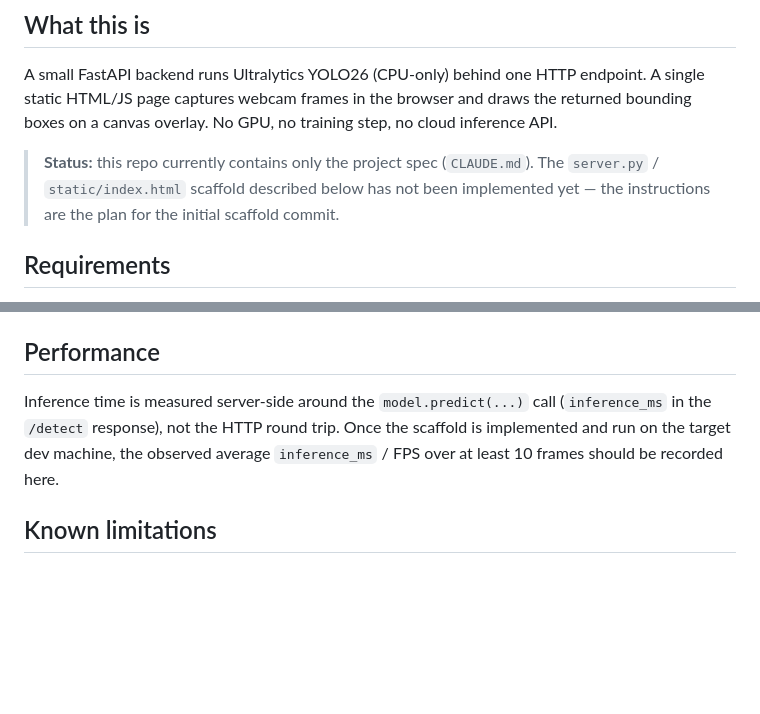
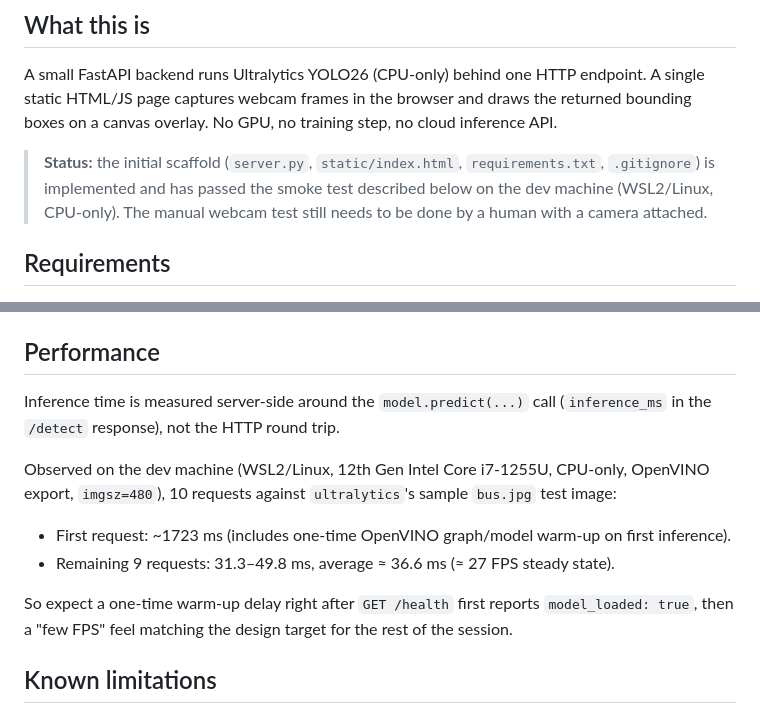
Before and after one commit to slopixi/DevDelavnica, a Markdown page: README.md, 2 parts joined by grey strips. Drawn GitHub-style; blank space fills up the shorter version.

Commit message:
Update README status and record smoke-test performance
Mark the scaffold as implemented and add observed inference_ms from
the local OpenVINO smoke test (bus.jpg, 10 requests, dev machine).

Co-Authored-By: Claude Sonnet 5 <noreply@anthropic.com>

```diff
--- a/README.md
+++ b/README.md
@@ -6,7 +6,7 @@ CPU-only, no-training, real-time-feeling object detection demo, wrapped in a sim
 
 A small FastAPI backend runs Ultralytics YOLO26 (CPU-only) behind one HTTP endpoint. A single static HTML/JS page captures webcam frames in the browser and draws the returned bounding boxes on a canvas overlay. No GPU, no training step, no cloud inference API.
 
-> **Status:** this repo currently contains only the project spec (`CLAUDE.md`). The `server.py` / `static/index.html` scaffold described below has not been implemented yet — the instructions are the plan for the initial scaffold commit.
+> **Status:** the initial scaffold (`server.py`, `static/index.html`, `requirements.txt`, `.gitignore`) is implemented and has passed the smoke test described below on the dev machine (WSL2/Linux, CPU-only). The manual webcam test still needs to be done by a human with a camera attached.
 
 ## Requirements
 
@@ -61,7 +61,14 @@ Detects standard COCO classes (person, car, dog, etc.) from a live webcam feed a
 
 ## Performance
 
-Inference time is measured server-side around the `model.predict(...)` call (`inference_ms` in the `/detect` response), not the HTTP round trip. Once the scaffold is implemented and run on the target dev machine, the observed average `inference_ms` / FPS over at least 10 frames should be recorded here.
+Inference time is measured server-side around the `model.predict(...)` call (`inference_ms` in the `/detect` response), not the HTTP round trip.
+
+Observed on the dev machine (WSL2/Linux, 12th Gen Intel Core i7-1255U, CPU-only, OpenVINO export, `imgsz=480`), 10 requests against `ultralytics`'s sample `bus.jpg` test image:
+
+- First request: ~1723 ms (includes one-time OpenVINO graph/model warm-up on first inference).
+- Remaining 9 requests: 31.3–49.8 ms, average ≈ 36.6 ms (≈ 27 FPS steady state).
+
+So expect a one-time warm-up delay right after `GET /health` first reports `model_loaded: true`, then a "few FPS" feel matching the design target for the rest of the session.
 
 ## Known limitations
 
```
